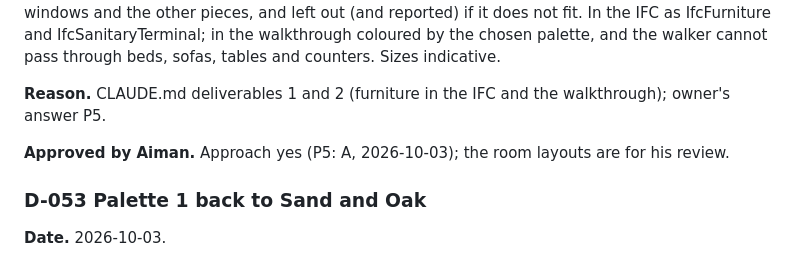
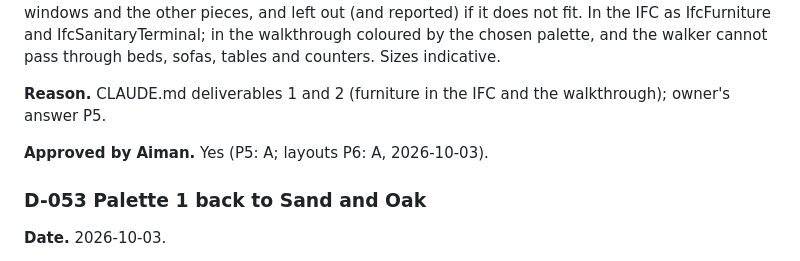
Before and after one commit to AimanSadeq/villa-jebel-ali-hills-dubai, a Markdown page: docs/decisions.md, the part around the change. Rendered like a GitHub page.

```diff
--- a/docs/decisions.md
+++ b/docs/decisions.md
@@ -16,7 +16,7 @@ Columns: date, decision, reason, approved by Aiman.
 
 **Reason.** CLAUDE.md deliverables 1 and 2 (furniture in the IFC and the walkthrough); owner's answer P5.
 
-**Approved by Aiman.** Approach yes (P5: A, 2026-10-03); the room layouts are for his review.
+**Approved by Aiman.** Yes (P5: A; layouts P6: A, 2026-10-03).
 
 ### D-053 Palette 1 back to Sand and Oak
 
```
Also changed, not shown: docs/facade-and-walkthrough-decisions.md (+1 -0 lines).
